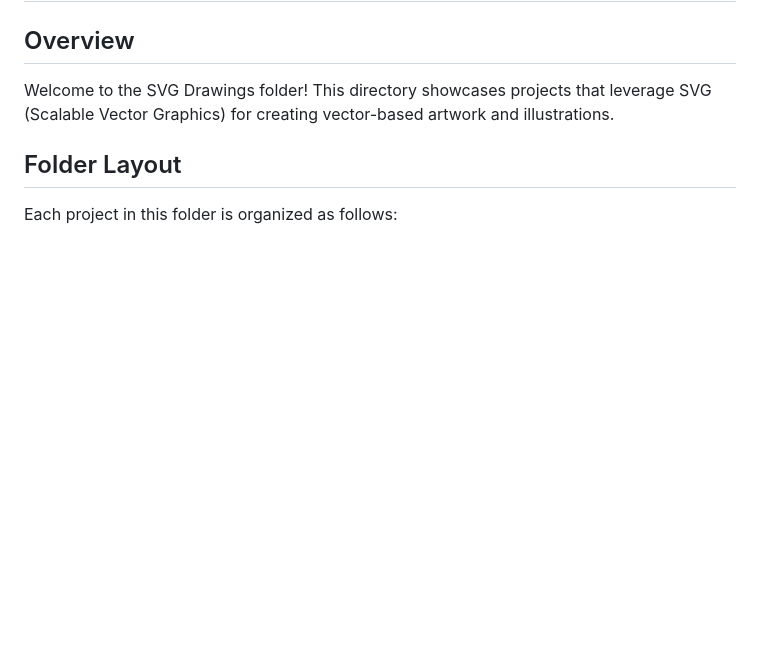
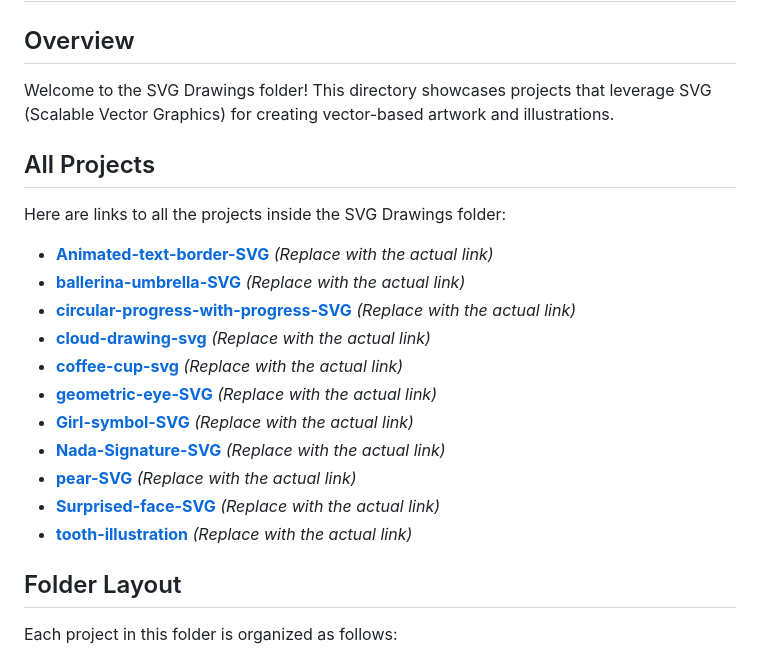
Before and after one commit to Nada-TB/creative-coding-projects, a Markdown page: svg-drawings/README.md, the part around the change. Drawn GitHub-style; blank space fills up the shorter version.

Commit message:
update with all projects section with links

```diff
--- a/svg-drawings/README.md
+++ b/svg-drawings/README.md
@@ -3,6 +3,21 @@
 ## Overview
 
 Welcome to the SVG Drawings folder! This directory showcases projects that leverage SVG (Scalable Vector Graphics) for creating vector-based artwork and illustrations.
+
+## All Projects
+Here are links to all the projects inside the SVG Drawings folder:
+- **[Animated-text-border-SVG](#)** *(Replace with the actual link)*
+- **[ballerina-umbrella-SVG](#)** *(Replace with the actual link)*
+- **[circular-progress-with-progress-SVG](#)** *(Replace with the actual link)*
+- **[cloud-drawing-svg](#)** *(Replace with the actual link)*
+- **[coffee-cup-svg](#)** *(Replace with the actual link)*
+- **[geometric-eye-SVG](#)** *(Replace with the actual link)*
+- **[Girl-symbol-SVG](#)** *(Replace with the actual link)*
+- **[Nada-Signature-SVG](#)** *(Replace with the actual link)*
+- **[pear-SVG](#)** *(Replace with the actual link)*
+- **[Surprised-face-SVG](#)** *(Replace with the actual link)*
+- **[tooth-illustration](#)** *(Replace with the actual link)*
+
 
 ## Folder Layout
 
```
